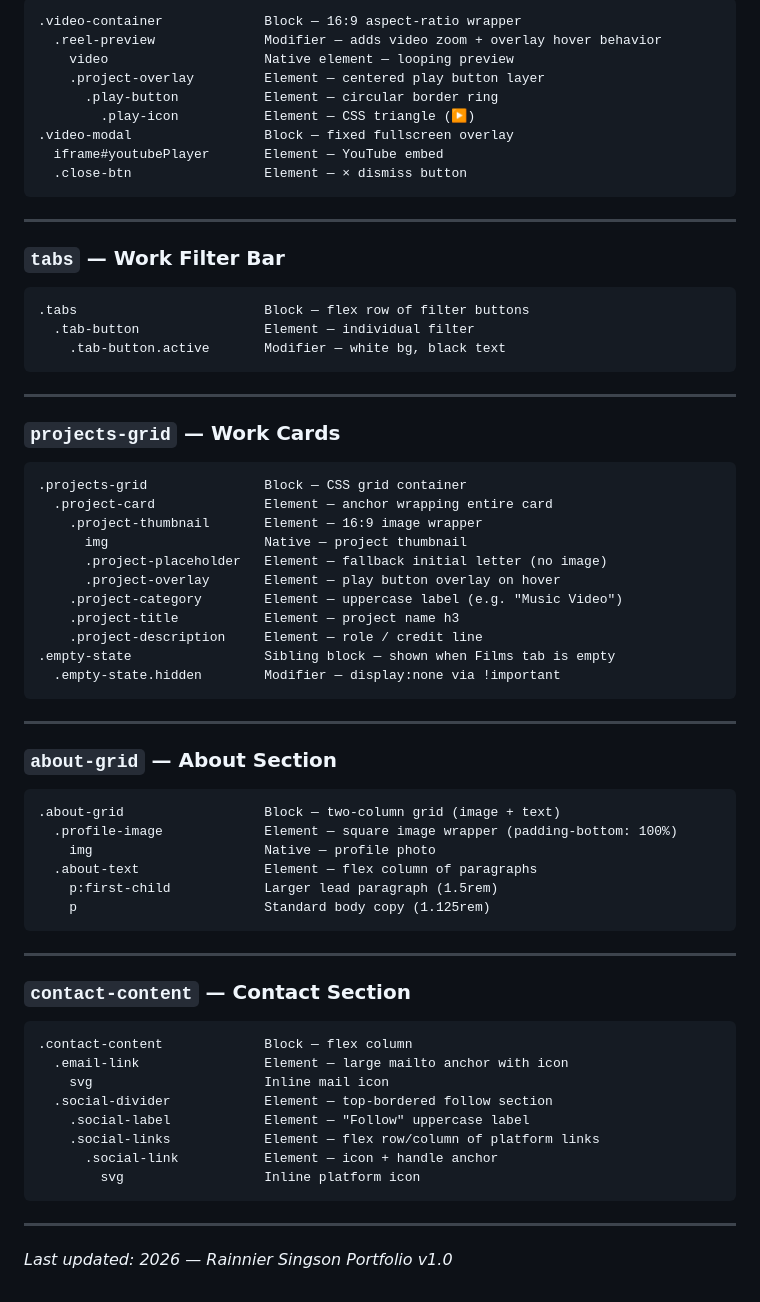
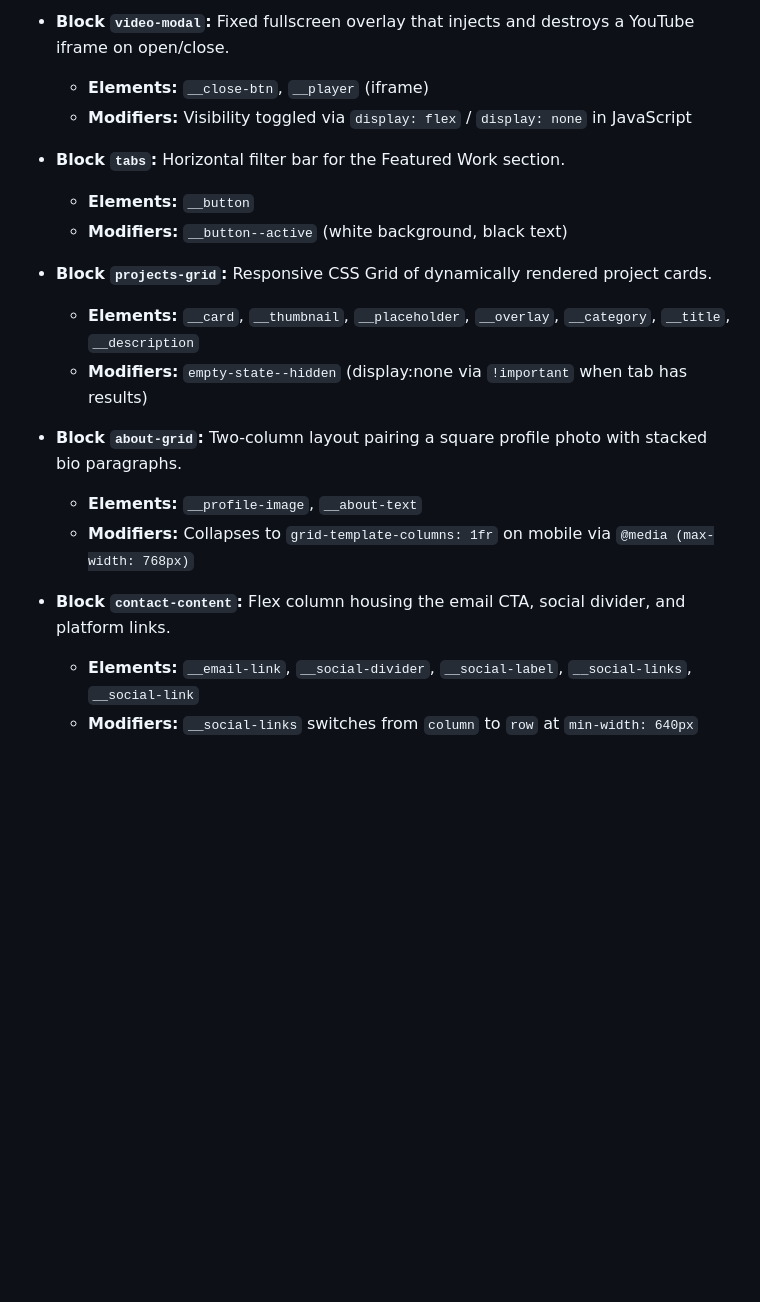
Before and after one commit to 20256396-sudo/SINGSON_Portfolio, a Markdown page: HANDOFF.md, the part around one of its changes. Rendered like a GitHub page; blank space fills up the shorter version.

````diff
--- a/HANDOFF.md
+++ b/HANDOFF.md
@@ -139,72 +122,20 @@ This project uses a loose BEM-inspired naming convention. Below is an index of t
 
-```
-.video-container             Block — 16:9 aspect-ratio wrapper
-  .reel-preview              Modifier — adds video zoom + overlay hover behavior
-    video                    Native element — looping preview
-    .project-overlay         Element — centered play button layer
-      .play-button           Element — circular border ring
-        .play-icon           Element — CSS triangle (▶)
-.video-modal                 Block — fixed fullscreen overlay
-  iframe#youtubePlayer       Element — YouTube embed
-  .close-btn                 Element — × dismiss button
-```
+- **Block `video-modal`:** Fixed fullscreen overlay that injects and destroys a YouTube iframe on open/close.
+  - **Elements:** `__close-btn`, `__player` (iframe)
+  - **Modifiers:** Visibility toggled via `display: flex` / `display: none` in JavaScript
 
----
+- **Block `tabs`:** Horizontal filter bar for the Featured Work section.
+  - **Elements:** `__button`
+  - **Modifiers:** `__button--active` (white background, black text)
 
-### `tabs` — Work Filter Bar
+- **Block `projects-grid`:** Responsive CSS Grid of dynamically rendered project cards.
+  - **Elements:** `__card`, `__thumbnail`, `__placeholder`, `__overlay`, `__category`, `__title`, `__description`
+  - **Modifiers:** `empty-state--hidden` (display:none via `!important` when tab has results)
 
-```
-.tabs                        Block — flex row of filter buttons
-  .tab-button                Element — individual filter
-    .tab-button.active       Modifier — white bg, black text
-```
+- **Block `about-grid`:** Two-column layout pairing a square profile photo with stacked bio paragraphs.
+  - **Elements:** `__profile-image`, `__about-text`
+  - **Modifiers:** Collapses to `grid-template-columns: 1fr` on mobile via `@media (max-width: 768px)`
 
----
-
-### `projects-grid` — Work Cards
-
-```
-.projects-grid               Block — CSS grid container
-  .project-card              Element — anchor wrapping entire card
-    .project-thumbnail       Element — 16:9 image wrapper
-      img                    Native — project thumbnail
-      .project-placeholder   Element — fallback initial letter (no image)
-      .project-overlay       Element — play button overlay on hover
-    .project-category        Element — uppercase label (e.g. "Music Video")
-    .project-title           Element — project name h3
-    .project-description     Element — role / credit line
-.empty-state                 Sibling block — shown when Films tab is empty
-  .empty-state.hidden        Modifier — display:none via !important
-```
-
----
-
-### `about-grid` — About Section
-
-```
-.about-grid                  Block — two-column grid (image + text)
-  .profile-image             Element — square image wrapper (padding-bottom: 100%)
-    img                      Native — profile photo
-  .about-text                Element — flex column of paragraphs
-    p:first-child            Larger lead paragraph (1.5rem)
-    p                        Standard body copy (1.125rem)
-```
-
----
-
-### `contact-content` — Contact Section
-
-```
-.contact-content             Block — flex column
-  .email-link                Element — large mailto anchor with icon
-    svg                      Inline mail icon
-  .social-divider            Element — top-bordered follow section
-    .social-label            Element — "Follow" uppercase label
-    .social-links            Element — flex row/column of platform links
-      .social-link           Element — icon + handle anchor
-        svg                  Inline platform icon
-```
-
----
-
-*Last updated: 2026 — Rainnier Singson Portfolio v1.0*
+- **Block `contact-content`:** Flex column housing the email CTA, social divider, and platform links.
+  - **Elements:** `__email-link`, `__social-divider`, `__social-label`, `__social-links`, `__social-link`
+  - **Modifiers:** `__social-links` switches from `column` to `row` at `min-width: 640px`
````
Also changed, not shown: other parts of HANDOFF.md (+93 -110 lines).
